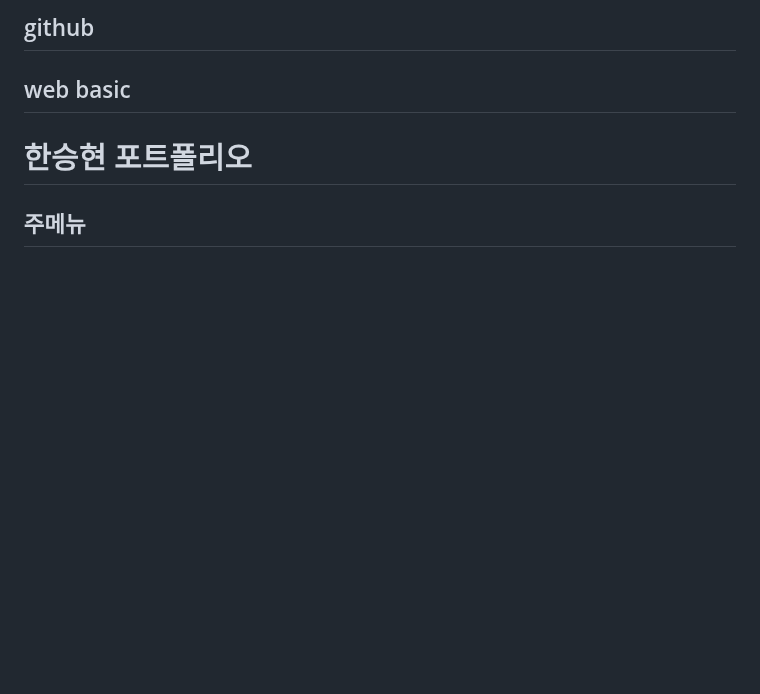
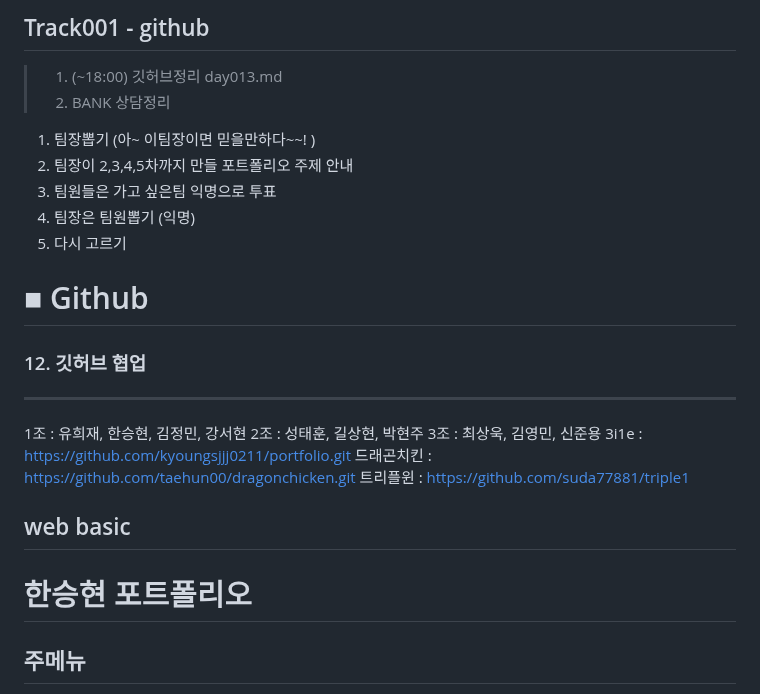
Before and after one commit to HSH703/fullstack.-d._seunghyun, a Markdown page: day017.md, the part around the change. Rendered like a GitHub page; blank space fills up the shorter version.

```diff
--- a/day017.md
+++ b/day017.md
@@ -1,6 +1,23 @@
-## github
+## Track001 -  github
 
+> 1. (~18:00) 깃허브정리 day013.md
+> 2. BANK 상담정리
 
+1. 팀장뽑기 (아~ 이팀장이면 믿을만하다~~! )
+2. 팀장이  2,3,4,5차까지 만들 포트폴리오 주제 안내
+3. 팀원들은 가고 싶은팀 익명으로 투표
+4. 팀장은 팀원뽑기 (익명)
+5. 다시 고르기
+
+# ■ Github
+### 12. 깃허브 협업
+---
+1조 : 유희재, 한승현, 김정민, 강서현
+2조 : 성태훈, 길상현, 박현주
+3조 : 최상욱, 김영민, 신준용
+3i1e         : https://github.com/kyoungsjjj0211/portfolio.git
+드래곤치킨     : https://github.com/taehun00/dragonchicken.git
+트리플윈      : https://github.com/suda77881/triple1
 
 ## web basic
 
```
